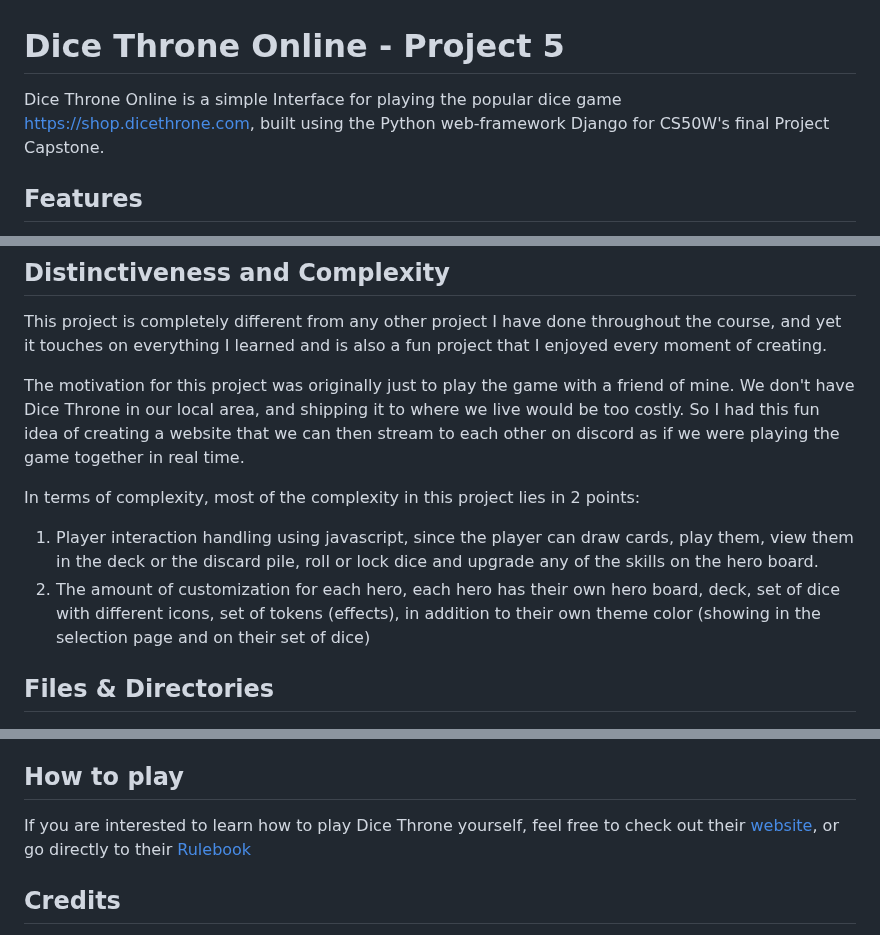
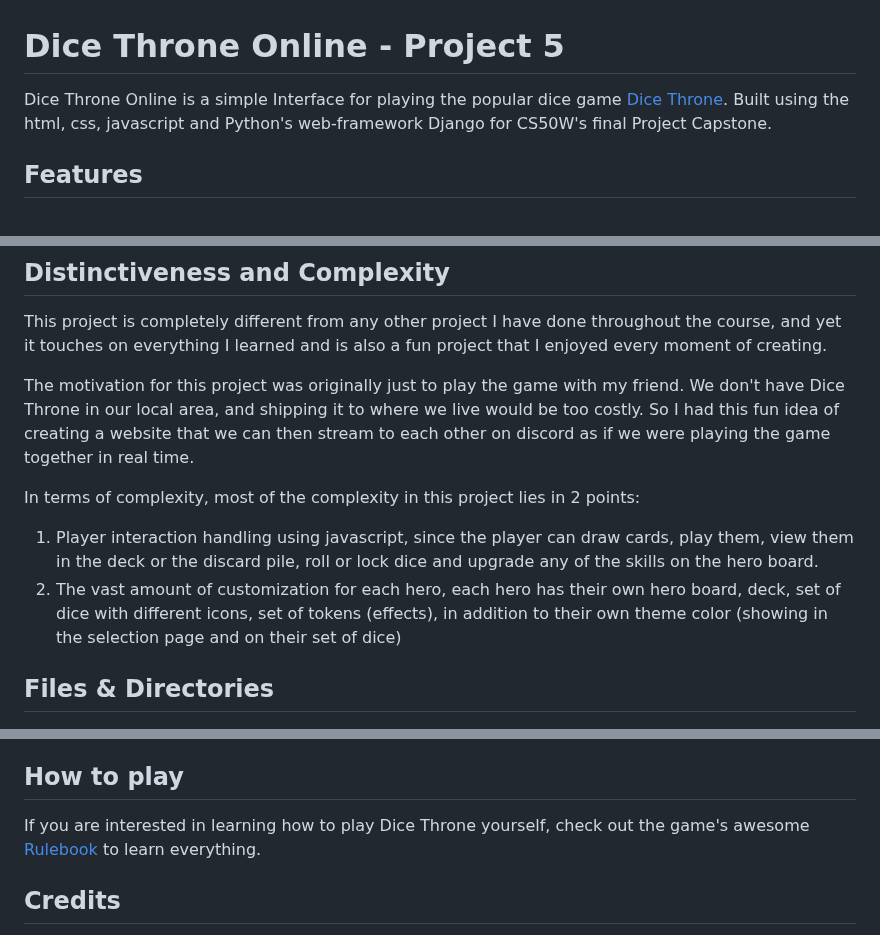
Before and after one commit to Youssef-Hagag/Dice-Throne, a Markdown page: Readme.md, 3 parts joined by grey strips. Rendered like a GitHub page.

```diff
--- a/Readme.md
+++ b/Readme.md
@@ -1,6 +1,6 @@
 # Dice Throne Online - Project 5
 
-Dice Throne Online is a simple Interface for playing the popular dice game https://shop.dicethrone.com, built using the Python web-framework Django for CS50W's final Project Capstone.
+Dice Throne Online is a simple Interface for playing the popular dice game [Dice Throne](https://www.dicethrone.com/). Built using the html, css, javascript and Python's web-framework Django for CS50W's final Project Capstone.
 
 ## Features
 
@@ -22,14 +22,14 @@ Dice Throne Online is a simple Interface for playing the popular dice game https
 This project is completely different from any other project I have done throughout the course, and yet it touches on everything I learned and is also
 a fun project that I enjoyed every moment of creating.
 
-The motivation for this project was originally just to play the game with a friend of mine. We don't have Dice Throne in our local area, and shipping it
+The motivation for this project was originally just to play the game with my friend. We don't have Dice Throne in our local area, and shipping it
 to where we live would be too costly. So I had this fun idea of creating a website that we can then stream to each other on discord as if we were playing
 the game together in real time.
 
 In terms of complexity, most of the complexity in this project lies in 2 points:
 1. Player interaction handling using javascript, since the player can draw cards, play them, view them in the deck or the discard pile, roll or lock dice
    and upgrade any of the skills on the hero board.
-2. The amount of customization for each hero, each hero has their own hero board, deck, set of dice with different icons, set of tokens (effects), in addition
+2. The vast amount of customization for each hero, each hero has their own hero board, deck, set of dice with different icons, set of tokens (effects), in addition
    to their own theme color (showing in the selection page and on their set of dice)
 
 ## Files & Directories
@@ -63,8 +63,7 @@ Some django files that were auto generated are not mentioned like `tests.py` or
 
 ## How to play
 
-If you are interested to learn how to play Dice Throne yourself, feel free to check out their [website](https://shop.dicethrone.com), or go directly to
-their [Rulebook](https://cdn.shopify.com/s/files/1/0045/4013/7562/files/Dice_Throne_Rulebook_-_v2.3.2_-_2022.02.28.pdf?v=1651083636)
+If you are interested in learning how to play Dice Throne yourself, check out the game's awesome [Rulebook](https://cdn.shopify.com/s/files/1/0045/4013/7562/files/Dice_Throne_Rulebook_-_v2.3.2_-_2022.02.28.pdf?v=1651083636) to learn everything.
 
 ## Credits
 
```
